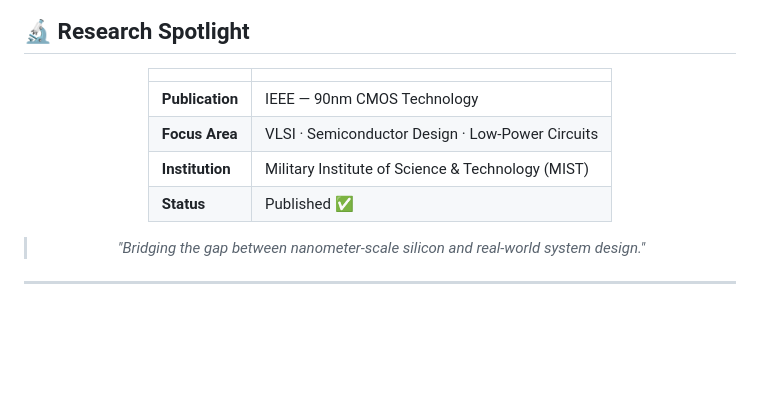
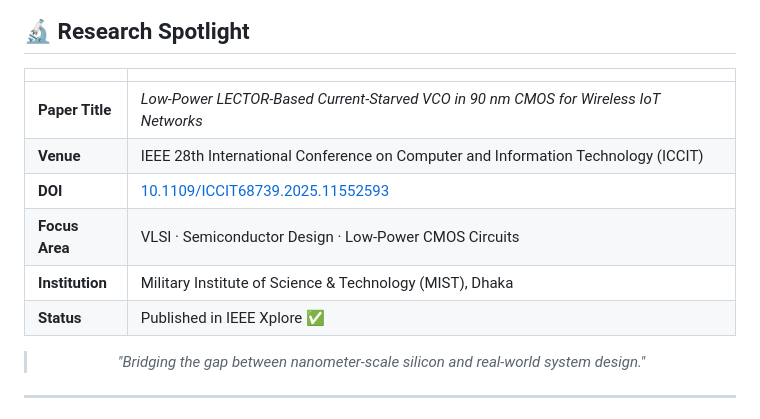
Before and after one commit to IzayaRais/IzayaRais, a Markdown page: README.md, the part around the change. Drawn GitHub-style; blank space fills up the shorter version.

Commit message:
Update Research Spotlight section with official IEEE paper metadata and DOI

```diff
--- a/README.md
+++ b/README.md
@@ -252,10 +252,12 @@ I'm an **Electrical, Electronic & Communication Engineering** graduate from **Mi
 
 | | |
 |:---|:---|
-| **Publication** | IEEE — 90nm CMOS Technology |
-| **Focus Area** | VLSI · Semiconductor Design · Low-Power Circuits |
-| **Institution** | Military Institute of Science & Technology (MIST) |
-| **Status** | Published ✅ |
+| **Paper Title** | *Low-Power LECTOR-Based Current-Starved VCO in 90 nm CMOS for Wireless IoT Networks* |
+| **Venue** | IEEE 28th International Conference on Computer and Information Technology (ICCIT) |
+| **DOI** | [10.1109/ICCIT68739.2025.11552593](https://doi.org/10.1109/ICCIT68739.2025.11552593) |
+| **Focus Area** | VLSI · Semiconductor Design · Low-Power CMOS Circuits |
+| **Institution** | Military Institute of Science & Technology (MIST), Dhaka |
+| **Status** | Published in IEEE Xplore ✅ |
 
 > *"Bridging the gap between nanometer-scale silicon and real-world system design."*
 
```
